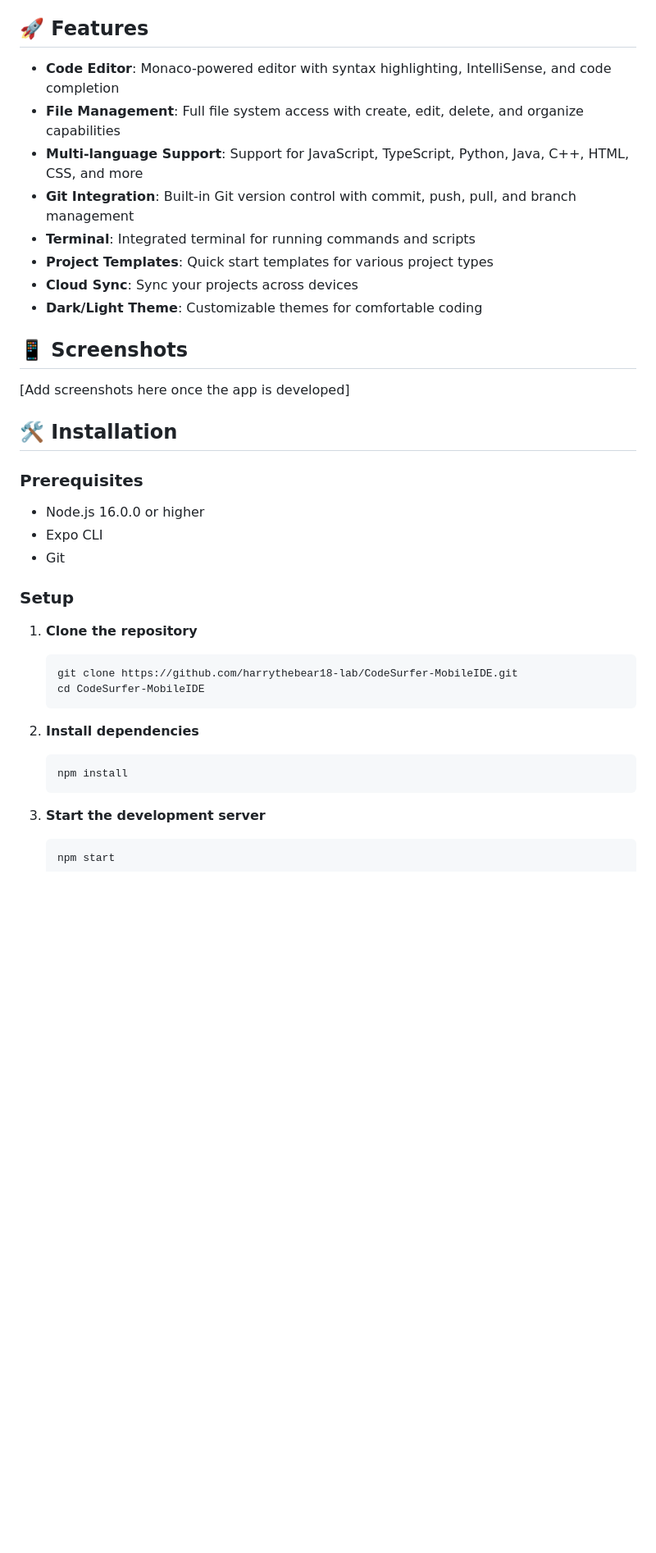
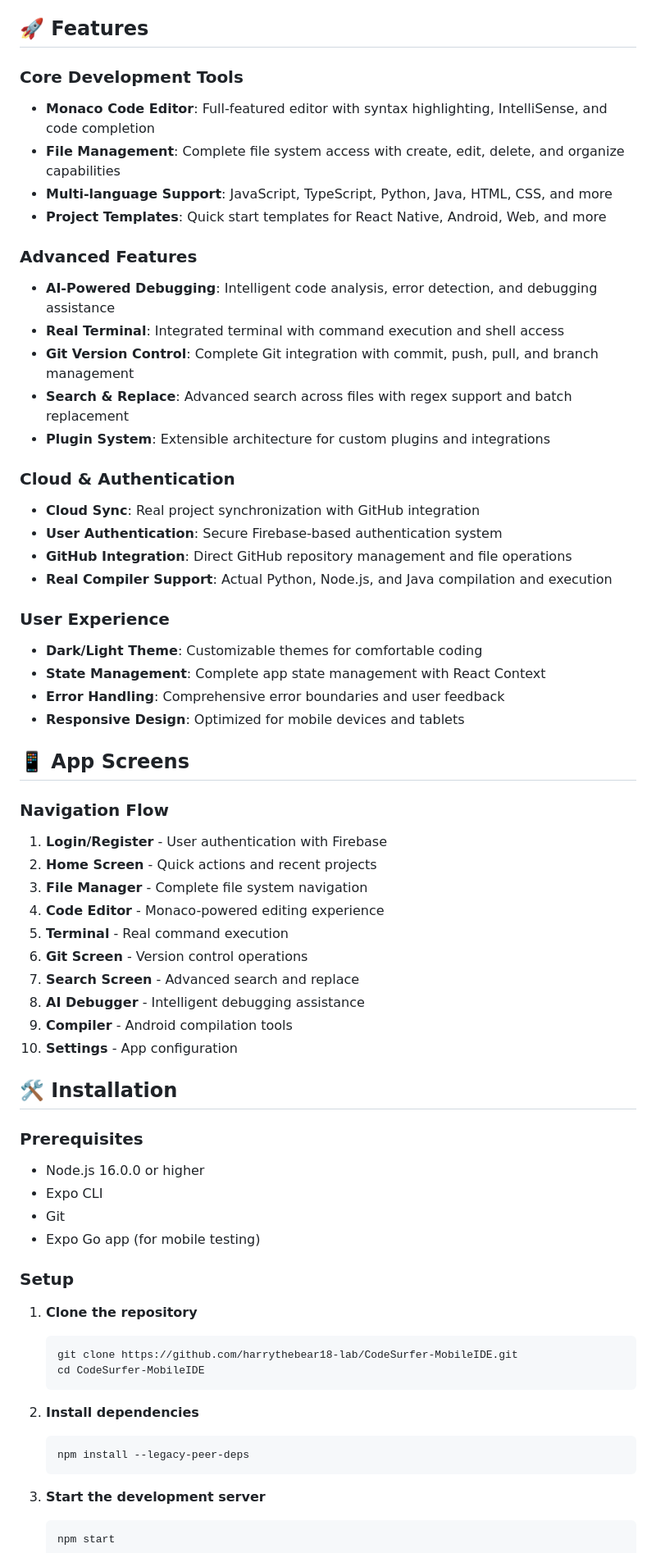
Before and after one commit to harrythebear18-lab/CodeSurfer-MobileIDE, a Markdown page: README.md, the part around one of its changes. Shown at 82% size. Drawn GitHub-style; blank space fills up the shorter version.

````diff
--- a/README.md
+++ b/README.md
@@ -4,18 +4,44 @@ A powerful mobile Integrated Development Environment (IDE) designed for develope
 
 ## 🚀 Features
 
-- **Code Editor**: Monaco-powered editor with syntax highlighting, IntelliSense, and code completion
-- **File Management**: Full file system access with create, edit, delete, and organize capabilities
-- **Multi-language Support**: Support for JavaScript, TypeScript, Python, Java, C++, HTML, CSS, and more
-- **Git Integration**: Built-in Git version control with commit, push, pull, and branch management
-- **Terminal**: Integrated terminal for running commands and scripts
-- **Project Templates**: Quick start templates for various project types
-- **Cloud Sync**: Sync your projects across devices
+### Core Development Tools
+- **Monaco Code Editor**: Full-featured editor with syntax highlighting, IntelliSense, and code completion
+- **File Management**: Complete file system access with create, edit, delete, and organize capabilities
+- **Multi-language Support**: JavaScript, TypeScript, Python, Java, HTML, CSS, and more
+- **Project Templates**: Quick start templates for React Native, Android, Web, and more
+
+### Advanced Features
+- **AI-Powered Debugging**: Intelligent code analysis, error detection, and debugging assistance
+- **Real Terminal**: Integrated terminal with command execution and shell access
+- **Git Version Control**: Complete Git integration with commit, push, pull, and branch management
+- **Search & Replace**: Advanced search across files with regex support and batch replacement
+- **Plugin System**: Extensible architecture for custom plugins and integrations
+
+### Cloud & Authentication
+- **Cloud Sync**: Real project synchronization with GitHub integration
+- **User Authentication**: Secure Firebase-based authentication system
+- **GitHub Integration**: Direct GitHub repository management and file operations
+- **Real Compiler Support**: Actual Python, Node.js, and Java compilation and execution
+
+### User Experience
 - **Dark/Light Theme**: Customizable themes for comfortable coding
+- **State Management**: Complete app state management with React Context
+- **Error Handling**: Comprehensive error boundaries and user feedback
+- **Responsive Design**: Optimized for mobile devices and tablets
 
-## 📱 Screenshots
+## 📱 App Screens
 
-[Add screenshots here once the app is developed]
+### Navigation Flow
+1. **Login/Register** - User authentication with Firebase
+2. **Home Screen** - Quick actions and recent projects
+3. **File Manager** - Complete file system navigation
+4. **Code Editor** - Monaco-powered editing experience
+5. **Terminal** - Real command execution
+6. **Git Screen** - Version control operations
+7. **Search Screen** - Advanced search and replace
+8. **AI Debugger** - Intelligent debugging assistance
+9. **Compiler** - Android compilation tools
+10. **Settings** - App configuration
 
 ## 🛠️ Installation
 
@@ -24,6 +50,7 @@ A powerful mobile Integrated Development Environment (IDE) designed for develope
 - Node.js 16.0.0 or higher
 - Expo CLI
 - Git
+- Expo Go app (for mobile testing)
 
 ### Setup
 
@@ -35,7 +62,7 @@ A powerful mobile Integrated Development Environment (IDE) designed for develope
 
 2. **Install dependencies**
    ```bash
-   npm install
+   npm install --legacy-peer-deps
    ```
 
 3. **Start the development server**
````
Also changed, not shown: other parts of README.md (+132 -18 lines).
